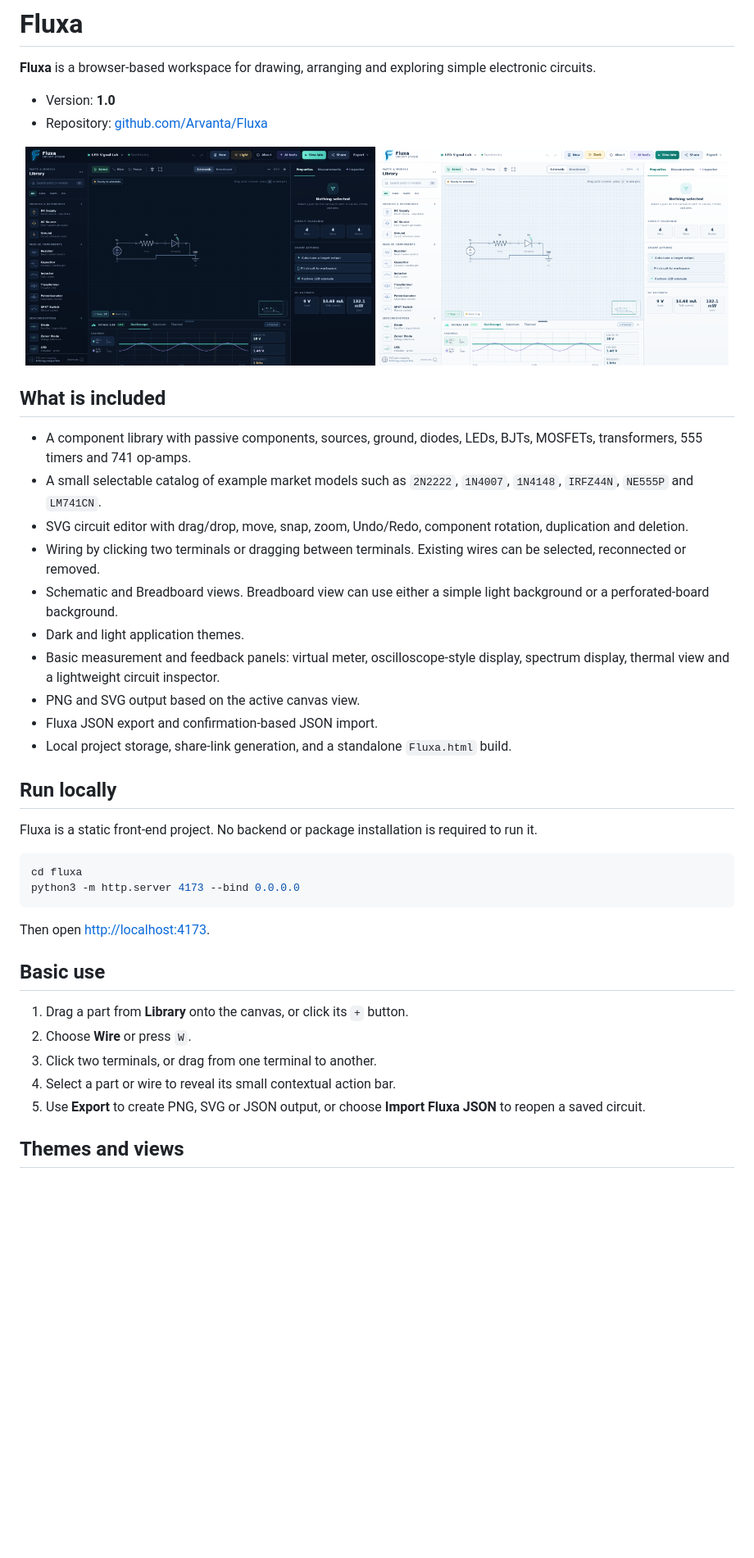
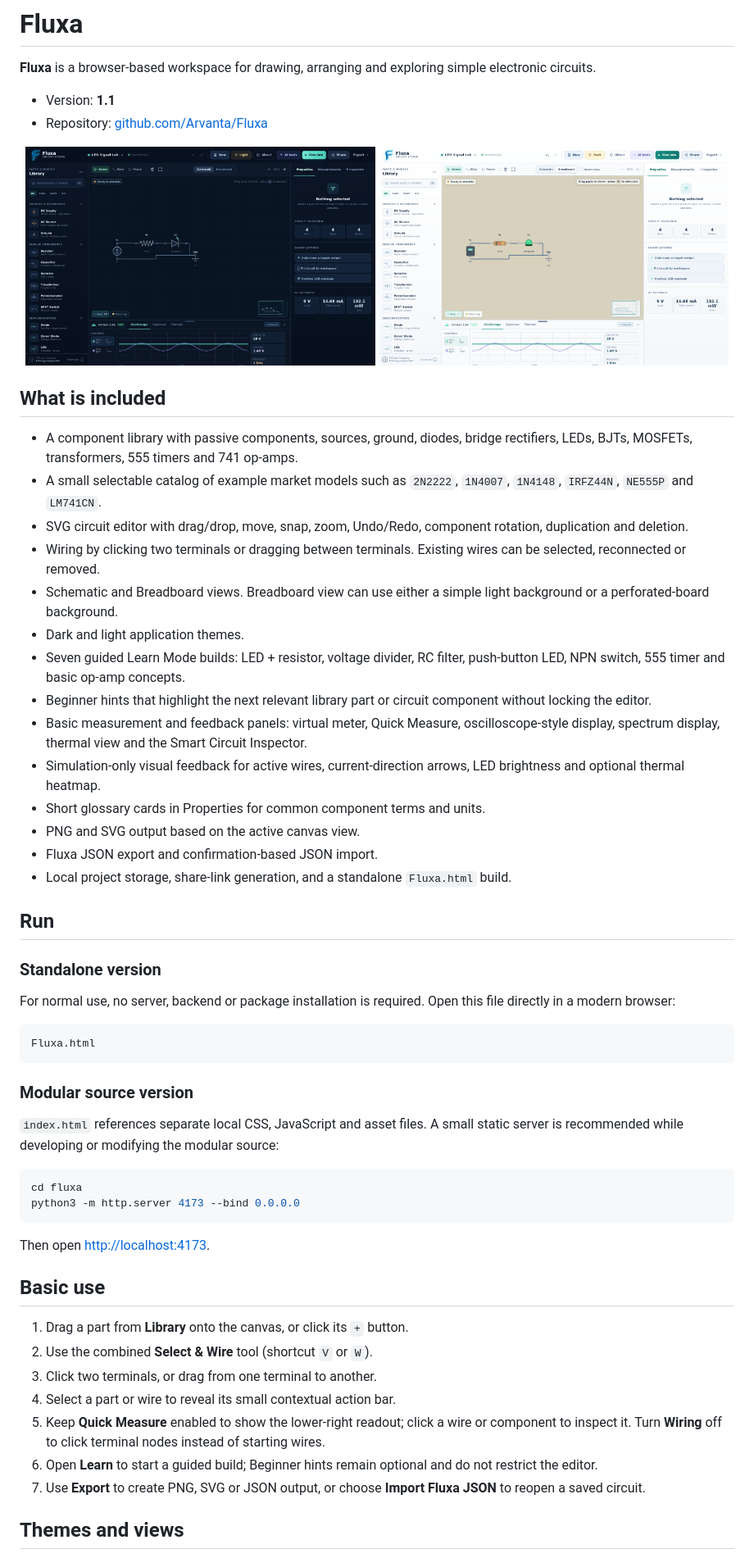
Before and after one commit to Arvanta/Fluxa, a Markdown page: README.md, the part around one of its changes. Shown at 82% size. Rendered like a GitHub page; pictures changed too: assets/screenshots/fluxa-light.png; blank space fills up the shorter version.

Commit message:
Release Fluxa v1.1

````diff
--- a/README.md
+++ b/README.md
@@ -2,7 +2,7 @@
 
 **Fluxa** is a browser-based workspace for drawing, arranging and exploring simple electronic circuits.
 
-- Version: **1.0**
+- Version: **1.1**
 - Repository: [github.com/Arvanta/Fluxa](https://github.com/Arvanta/Fluxa)
 
 <p align="center">
@@ -12,20 +12,34 @@
 
 ## What is included
 
-- A component library with passive components, sources, ground, diodes, LEDs, BJTs, MOSFETs, transformers, 555 timers and 741 op-amps.
+- A component library with passive components, sources, ground, diodes, bridge rectifiers, LEDs, BJTs, MOSFETs, transformers, 555 timers and 741 op-amps.
 - A small selectable catalog of example market models such as `2N2222`, `1N4007`, `1N4148`, `IRFZ44N`, `NE555P` and `LM741CN`.
 - SVG circuit editor with drag/drop, move, snap, zoom, Undo/Redo, component rotation, duplication and deletion.
 - Wiring by clicking two terminals or dragging between terminals. Existing wires can be selected, reconnected or removed.
 - Schematic and Breadboard views. Breadboard view can use either a simple light background or a perforated-board background.
 - Dark and light application themes.
-- Basic measurement and feedback panels: virtual meter, oscilloscope-style display, spectrum display, thermal view and a lightweight circuit inspector.
+- Seven guided Learn Mode builds: LED + resistor, voltage divider, RC filter, push-button LED, NPN switch, 555 timer and basic op-amp concepts.
+- Beginner hints that highlight the next relevant library part or circuit component without locking the editor.
+- Basic measurement and feedback panels: virtual meter, Quick Measure, oscilloscope-style display, spectrum display, thermal view and the Smart Circuit Inspector.
+- Simulation-only visual feedback for active wires, current-direction arrows, LED brightness and optional thermal heatmap.
+- Short glossary cards in Properties for common component terms and units.
 - PNG and SVG output based on the active canvas view.
 - Fluxa JSON export and confirmation-based JSON import.
 - Local project storage, share-link generation, and a standalone `Fluxa.html` build.
 
-## Run locally
+## Run
 
-Fluxa is a static front-end project. No backend or package installation is required to run it.
+### Standalone version
+
+For normal use, no server, backend or package installation is required. Open this file directly in a modern browser:
+
+```text
+Fluxa.html
+```
+
+### Modular source version
+
+`index.html` references separate local CSS, JavaScript and asset files. A small static server is recommended while developing or modifying the modular source:
 
 ```bash
 cd fluxa
@@ -37,10 +51,12 @@ Then open [http://localhost:4173](http://localhost:4173).
 ## Basic use
 
 1. Drag a part from **Library** onto the canvas, or click its `+` button.
-2. Choose **Wire** or press `W`.
+2. Use the combined **Select & Wire** tool (shortcut `V` or `W`).
 3. Click two terminals, or drag from one terminal to another.
 4. Select a part or wire to reveal its small contextual action bar.
-5. Use **Export** to create PNG, SVG or JSON output, or choose **Import Fluxa JSON** to reopen a saved circuit.
+5. Keep **Quick Measure** enabled to show the lower-right readout; click a wire or component to inspect it. Turn **Wiring** off to click terminal nodes instead of starting wires.
+6. Open **Learn** to start a guided build; Beginner hints remain optional and do not restrict the editor.
+7. Use **Export** to create PNG, SVG or JSON output, or choose **Import Fluxa JSON** to reopen a saved circuit.
 
 ## Themes and views
 
````
Also changed, not shown: other parts of README.md (+3 -2 lines), assets/social-preview.png (added), 4 other files.
